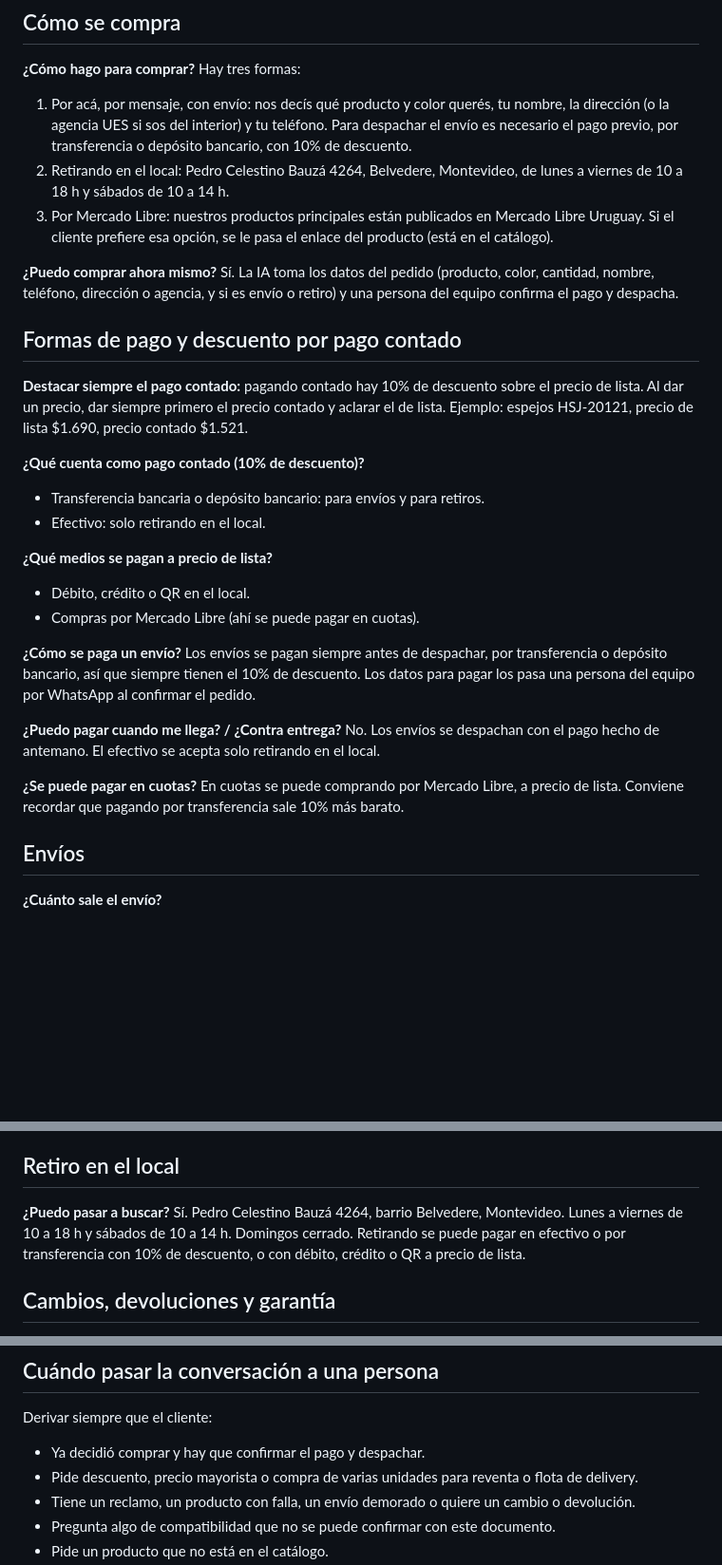
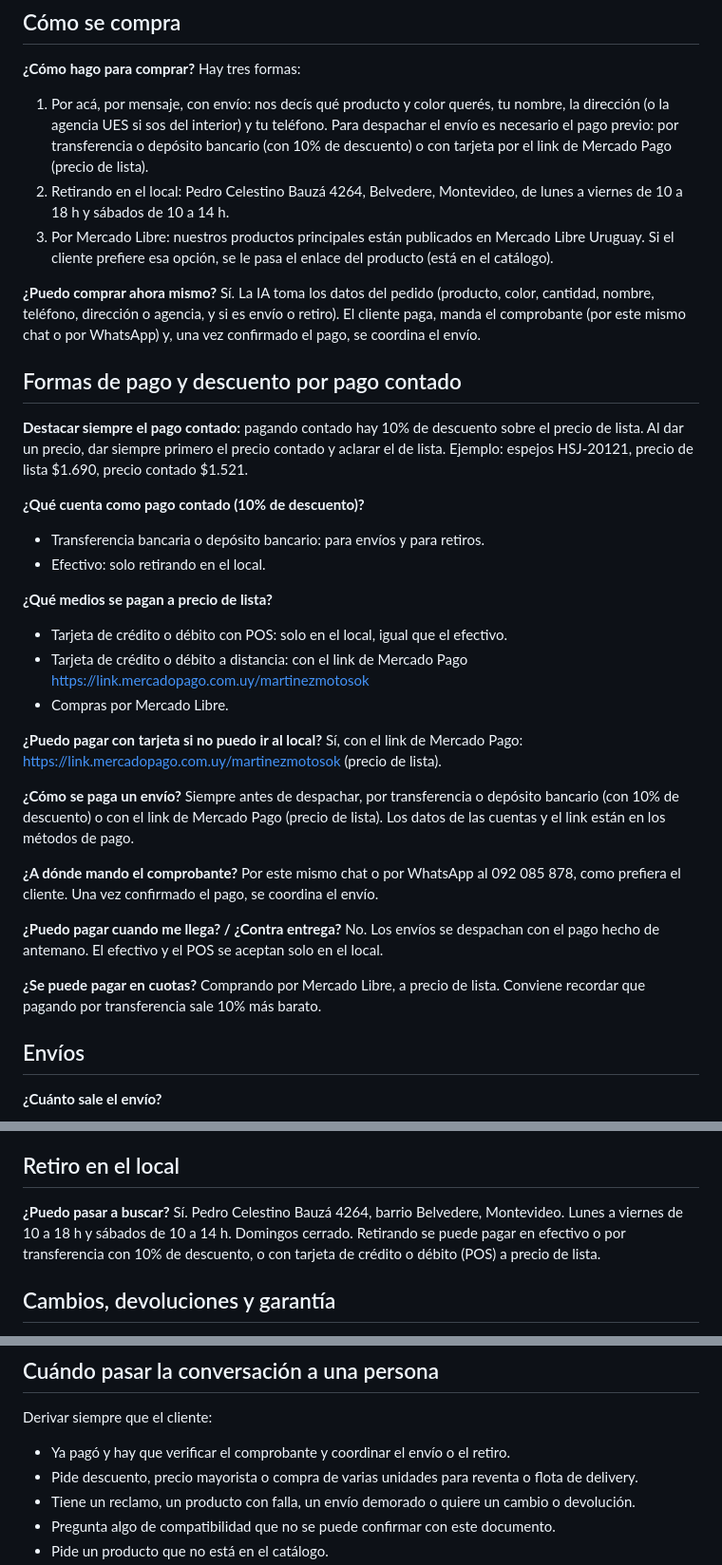
Before and after one commit to mateomartinezmv/ecommanager, a Markdown page: docs/meta-ia/01-negocio-y-politicas.md, 3 parts joined by grey strips. Shown at 95% size. GitHub-like rendering; blank space fills up the shorter version.

```diff
--- a/docs/meta-ia/01-negocio-y-politicas.md
+++ b/docs/meta-ia/01-negocio-y-politicas.md
@@ -20,12 +20,12 @@ Moneda: todos los precios están en pesos uruguayos ($ UYU).
 
 **¿Cómo hago para comprar?**
 Hay tres formas:
-1. Por acá, por mensaje, con envío: nos decís qué producto y color querés, tu nombre, la dirección (o la agencia UES si sos del interior) y tu teléfono. Para despachar el envío es necesario el pago previo, por transferencia o depósito bancario, con 10% de descuento.
+1. Por acá, por mensaje, con envío: nos decís qué producto y color querés, tu nombre, la dirección (o la agencia UES si sos del interior) y tu teléfono. Para despachar el envío es necesario el pago previo: por transferencia o depósito bancario (con 10% de descuento) o con tarjeta por el link de Mercado Pago (precio de lista).
 2. Retirando en el local: Pedro Celestino Bauzá 4264, Belvedere, Montevideo, de lunes a viernes de 10 a 18 h y sábados de 10 a 14 h.
 3. Por Mercado Libre: nuestros productos principales están publicados en Mercado Libre Uruguay. Si el cliente prefiere esa opción, se le pasa el enlace del producto (está en el catálogo).
 
 **¿Puedo comprar ahora mismo?**
-Sí. La IA toma los datos del pedido (producto, color, cantidad, nombre, teléfono, dirección o agencia, y si es envío o retiro) y una persona del equipo confirma el pago y despacha.
+Sí. La IA toma los datos del pedido (producto, color, cantidad, nombre, teléfono, dirección o agencia, y si es envío o retiro). El cliente paga, manda el comprobante (por este mismo chat o por WhatsApp) y, una vez confirmado el pago, se coordina el envío.
 
 ## Formas de pago y descuento por pago contado
 
@@ -37,17 +37,24 @@ Ejemplo: espejos HSJ-20121, precio de lista $1.690, precio contado $1.521.
 - Efectivo: solo retirando en el local.
 
 **¿Qué medios se pagan a precio de lista?**
-- Débito, crédito o QR en el local.
-- Compras por Mercado Libre (ahí se puede pagar en cuotas).
+- Tarjeta de crédito o débito con POS: solo en el local, igual que el efectivo.
+- Tarjeta de crédito o débito a distancia: con el link de Mercado Pago https://link.mercadopago.com.uy/martinezmotosok
+- Compras por Mercado Libre.
+
+**¿Puedo pagar con tarjeta si no puedo ir al local?**
+Sí, con el link de Mercado Pago: https://link.mercadopago.com.uy/martinezmotosok (precio de lista).
 
 **¿Cómo se paga un envío?**
-Los envíos se pagan siempre antes de despachar, por transferencia o depósito bancario, así que siempre tienen el 10% de descuento. Los datos para pagar los pasa una persona del equipo por WhatsApp al confirmar el pedido.
+Siempre antes de despachar, por transferencia o depósito bancario (con 10% de descuento) o con el link de Mercado Pago (precio de lista). Los datos de las cuentas y el link están en los métodos de pago.
+
+**¿A dónde mando el comprobante?**
+Por este mismo chat o por WhatsApp al 092 085 878, como prefiera el cliente. Una vez confirmado el pago, se coordina el envío.
 
 **¿Puedo pagar cuando me llega? / ¿Contra entrega?**
-No. Los envíos se despachan con el pago hecho de antemano. El efectivo se acepta solo retirando en el local.
+No. Los envíos se despachan con el pago hecho de antemano. El efectivo y el POS se aceptan solo en el local.
 
 **¿Se puede pagar en cuotas?**
-En cuotas se puede comprando por Mercado Libre, a precio de lista. Conviene recordar que pagando por transferencia sale 10% más barato.
+Comprando por Mercado Libre, a precio de lista. Conviene recordar que pagando por transferencia sale 10% más barato.
 
 ## Envíos
 
@@ -77,7 +84,7 @@ Con el envío de Mercado Libre, y el costo y plazo los muestra la propia publica
 ## Retiro en el local
 
 **¿Puedo pasar a buscar?**
-Sí. Pedro Celestino Bauzá 4264, barrio Belvedere, Montevideo. Lunes a viernes de 10 a 18 h y sábados de 10 a 14 h. Domingos cerrado. Retirando se puede pagar en efectivo o por transferencia con 10% de descuento, o con débito, crédito o QR a precio de lista.
+Sí. Pedro Celestino Bauzá 4264, barrio Belvedere, Montevideo. Lunes a viernes de 10 a 18 h y sábados de 10 a 14 h. Domingos cerrado. Retirando se puede pagar en efectivo o por transferencia con 10% de descuento, o con tarjeta de crédito o débito (POS) a precio de lista.
 
 ## Cambios, devoluciones y garantía
 
@@ -117,7 +124,7 @@ Aparte del 10% por pago contado, no se ofrecen descuentos, rebajas ni precios es
 ## Cuándo pasar la conversación a una persona
 
 Derivar siempre que el cliente:
-- Ya decidió comprar y hay que confirmar el pago y despachar.
+- Ya pagó y hay que verificar el comprobante y coordinar el envío o el retiro.
 - Pide descuento, precio mayorista o compra de varias unidades para reventa o flota de delivery.
 - Tiene un reclamo, un producto con falla, un envío demorado o quiere un cambio o devolución.
 - Pregunta algo de compatibilidad que no se puede confirmar con este documento.
```
Also changed, not shown: docs/meta-ia/03-guia-de-respuestas.md (+12 -6 lines).
